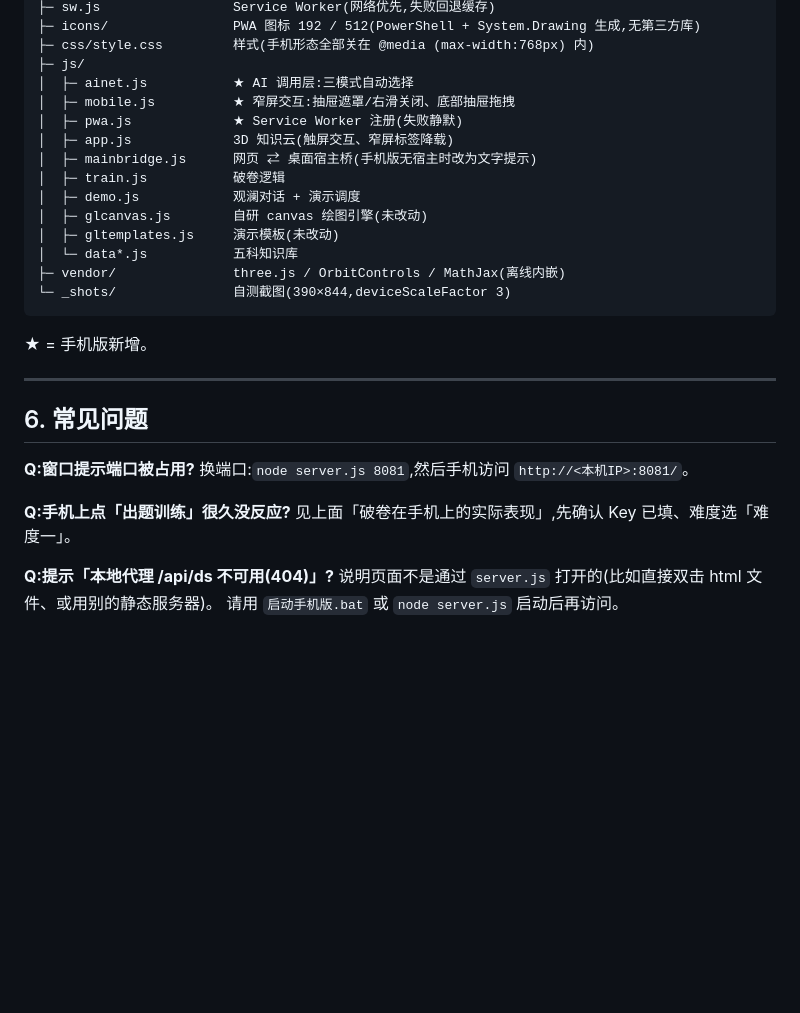
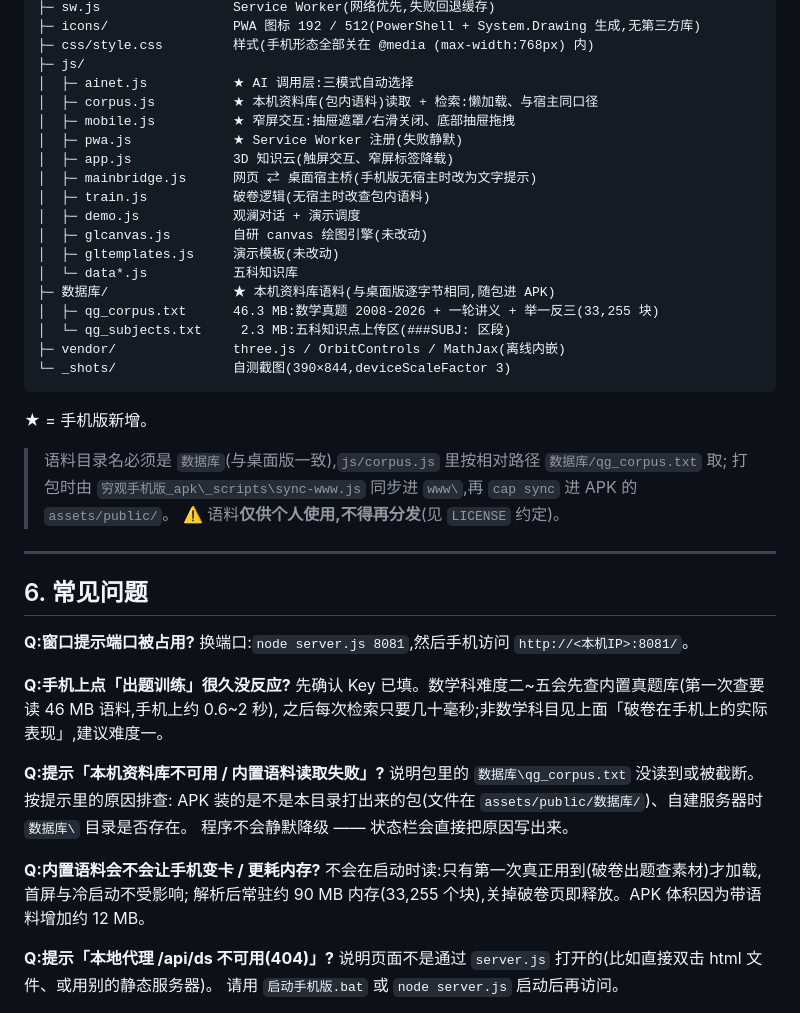
Before and after one commit to PHILlA093/pale-blue-dot, a Markdown page: 手机版/README.md, the part around one of its changes. Rendered like a GitHub page; blank space fills up the shorter version.

````diff
--- a/手机版/README.md
+++ b/手机版/README.md
@@ -133,20 +147,28 @@ node server.js 8080 127.0.0.1   :: 只监听本机(手机就连不上了,仅自
 ├─ css/style.css         样式(手机形态全部关在 @media (max-width:768px) 内)
 ├─ js/
 │  ├─ ainet.js           ★ AI 调用层:三模式自动选择
+│  ├─ corpus.js          ★ 本机资料库(包内语料)读取 + 检索:懒加载、与宿主同口径
 │  ├─ mobile.js          ★ 窄屏交互:抽屉遮罩/右滑关闭、底部抽屉拖拽
 │  ├─ pwa.js             ★ Service Worker 注册(失败静默)
 │  ├─ app.js             3D 知识云(触屏交互、窄屏标签降载)
 │  ├─ mainbridge.js      网页 ⇄ 桌面宿主桥(手机版无宿主时改为文字提示)
-│  ├─ train.js           破卷逻辑
+│  ├─ train.js           破卷逻辑(无宿主时改查包内语料)
 │  ├─ demo.js            观澜对话 + 演示调度
 │  ├─ glcanvas.js        自研 canvas 绘图引擎(未改动)
 │  ├─ gltemplates.js     演示模板(未改动)
 │  └─ data*.js           五科知识库
+├─ 数据库/                ★ 本机资料库语料(与桌面版逐字节相同,随包进 APK)
+│  ├─ qg_corpus.txt      46.3 MB:数学真题 2008-2026 + 一轮讲义 + 举一反三(33,255 块)
+│  └─ qg_subjects.txt     2.3 MB:五科知识点上传区(###SUBJ: 区段)
 ├─ vendor/               three.js / OrbitControls / MathJax(离线内嵌)
 └─ _shots/               自测截图(390×844,deviceScaleFactor 3)
 ```
 
 ★ = 手机版新增。
+
+> 语料目录名必须是 `数据库`(与桌面版一致),`js/corpus.js` 里按相对路径 `数据库/qg_corpus.txt` 取;
+> 打包时由 `穷观手机版_apk\_scripts\sync-www.js` 同步进 `www\`,再 `cap sync` 进 APK 的 `assets/public/`。
+> ⚠️ 语料**仅供个人使用,不得再分发**(见 `LICENSE` 约定)。
 
 ---
 
@@ -156,7 +178,17 @@ node server.js 8080 127.0.0.1   :: 只监听本机(手机就连不上了,仅自
 换端口:`node server.js 8081`,然后手机访问 `http://<本机IP>:8081/`。
 
 **Q:手机上点「出题训练」很久没反应?**
-见上面「破卷在手机上的实际表现」,先确认 Key 已填、难度选「难度一」。
+先确认 Key 已填。数学科难度二~五会先查内置真题库(第一次查要读 46 MB 语料,手机上约 0.6~2 秒),
+之后每次检索只要几十毫秒;非数学科目见上面「破卷在手机上的实际表现」,建议难度一。
+
+**Q:提示「本机资料库不可用 / 内置语料读取失败」?**
+说明包里的 `数据库\qg_corpus.txt` 没读到或被截断。按提示里的原因排查:
+APK 装的是不是本目录打出来的包(文件在 `assets/public/数据库/`)、自建服务器时 `数据库\` 目录是否存在。
+程序不会静默降级 —— 状态栏会直接把原因写出来。
+
+**Q:内置语料会不会让手机变卡 / 更耗内存?**
+不会在启动时读:只有第一次真正用到(破卷出题查素材)才加载,首屏与冷启动不受影响;
+解析后常驻约 90 MB 内存(33,255 个块),关掉破卷页即释放。APK 体积因为带语料增加约 12 MB。
 
 **Q:提示「本地代理 /api/ds 不可用(404)」?**
 说明页面不是通过 `server.js` 打开的(比如直接双击 html 文件、或用别的静态服务器)。
````
Also changed, not shown: other parts of 手机版/README.md (+21 -7 lines).
